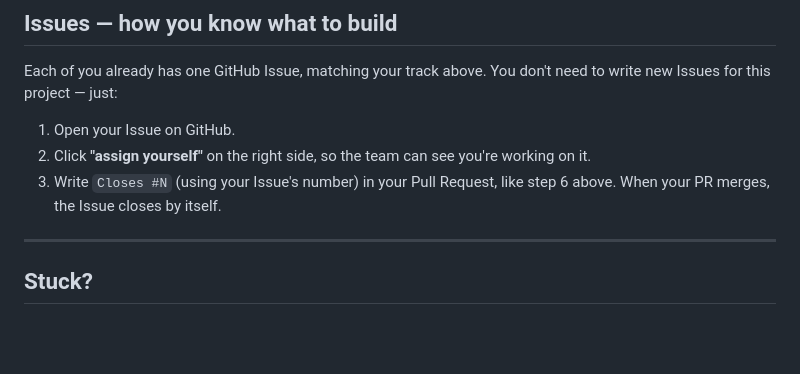
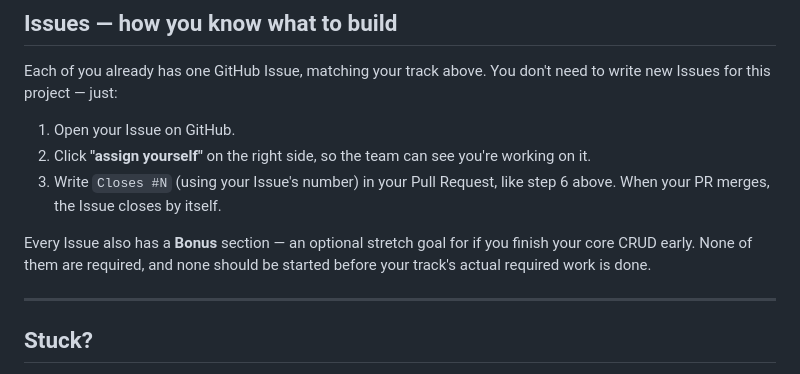
Before and after one commit to Studio-026/edutrack, a Markdown page: README.md, the part around the change. Drawn GitHub-style; blank space fills up the shorter version.

Commit message:
Point to per-Issue Bonus sections

```diff
--- a/README.md
+++ b/README.md
@@ -226,6 +226,10 @@ don't need to write new Issues for this project — just:
 3. Write `Closes #N` (using your Issue's number) in your Pull Request,
    like step 6 above. When your PR merges, the Issue closes by itself.
 
+Every Issue also has a **Bonus** section — an optional stretch goal for
+if you finish your core CRUD early. None of them are required, and none
+should be started before your track's actual required work is done.
+
 ---
 
 ## Stuck?
```
